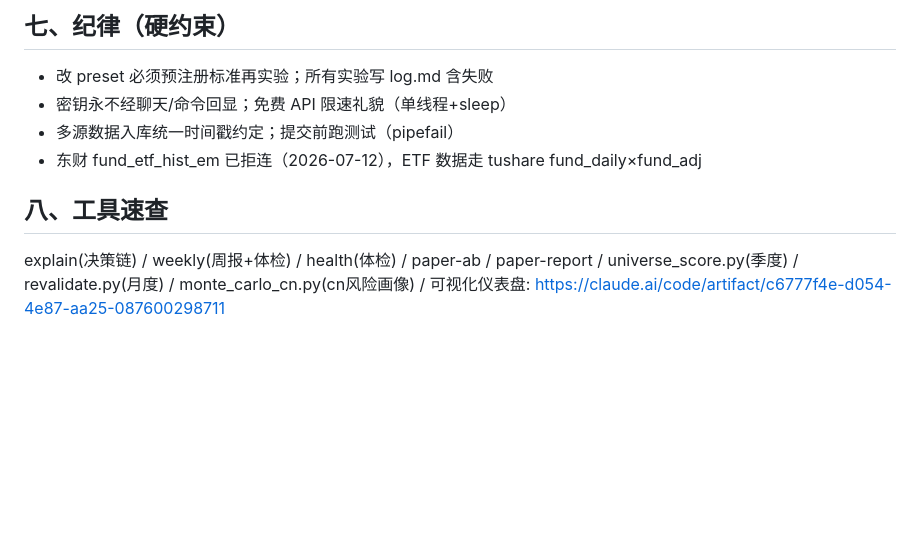
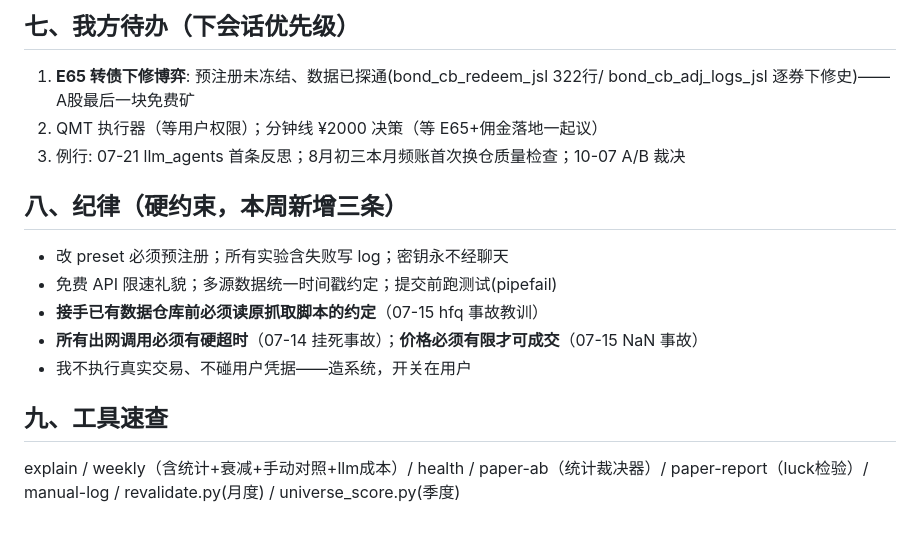
Before and after one commit to zhefu3/quant-system, a Markdown page: docs/HANDOFF.md, the part around one of its changes. GitHub-like rendering; blank space fills up the shorter version.

Commit message:
HANDOFF full refresh for session handoff: nine books, E56-E65 state, incident lessons as hard rules, user/agent task split
Co-Authored-By: Claude Fable 5 <noreply@anthropic.com>

```diff
--- a/docs/HANDOFF.md
+++ b/docs/HANDOFF.md
@@ -64,13 +66,20 @@
 
-## 七、纪律（硬约束）
+## 七、我方待办（下会话优先级）
 
-- 改 preset 必须预注册标准再实验；所有实验写 log.md 含失败
-- 密钥永不经聊天/命令回显；免费 API 限速礼貌（单线程+sleep）
-- 多源数据入库统一时间戳约定；提交前跑测试（pipefail）
-- 东财 fund_etf_hist_em 已拒连（2026-07-12），ETF 数据走 tushare fund_daily×fund_adj
+1. **E65 转债下修博弈**: 预注册未冻结、数据已探通(bond_cb_redeem_jsl 322行/
+   bond_cb_adj_logs_jsl 逐券下修史)——A股最后一块免费矿
+2. QMT 执行器（等用户权限）；分钟线 ¥2000 决策（等 E65+佣金落地一起议）
+3. 例行: 07-21 llm_agents 首条反思；8月初三本月频账首次换仓质量检查；10-07 A/B 裁决
 
-## 八、工具速查
+## 八、纪律（硬约束，本周新增三条）
 
-explain(决策链) / weekly(周报+体检) / health(体检) / paper-ab / paper-report /
-universe_score.py(季度) / revalidate.py(月度) / monte_carlo_cn.py(cn风险画像) /
-可视化仪表盘: https://claude.ai/code/artifact/c6777f4e-d054-4e87-aa25-087600298711
+- 改 preset 必须预注册；所有实验含失败写 log；密钥永不经聊天
+- 免费 API 限速礼貌；多源数据统一时间戳约定；提交前跑测试(pipefail)
+- **接手已有数据仓库前必须读原抓取脚本的约定**（07-15 hfq 事故教训）
+- **所有出网调用必须有硬超时**（07-14 挂死事故）；**价格必须有限才可成交**（07-15 NaN 事故）
+- 我不执行真实交易、不碰用户凭据——造系统，开关在用户
+
+## 九、工具速查
+
+explain / weekly（含统计+衰减+手动对照+llm成本）/ health / paper-ab（统计裁决器）/
+paper-report（luck检验）/ manual-log / revalidate.py(月度) / universe_score.py(季度)
```
Also changed, not shown: other parts of docs/HANDOFF.md (+50 -48 lines).
